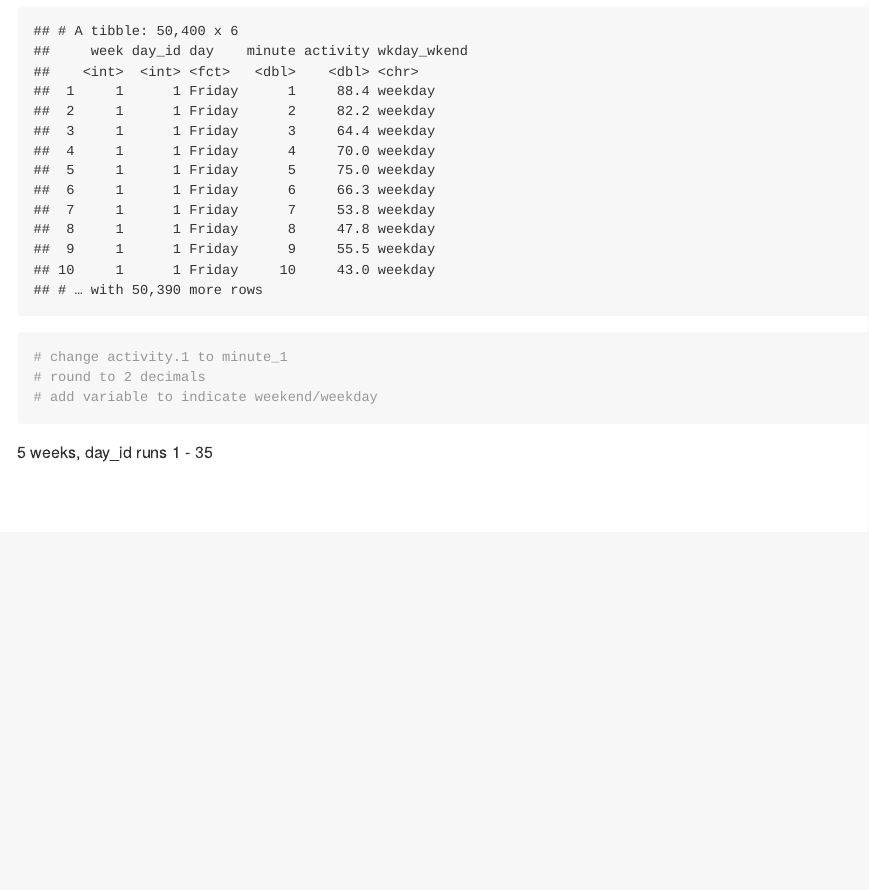
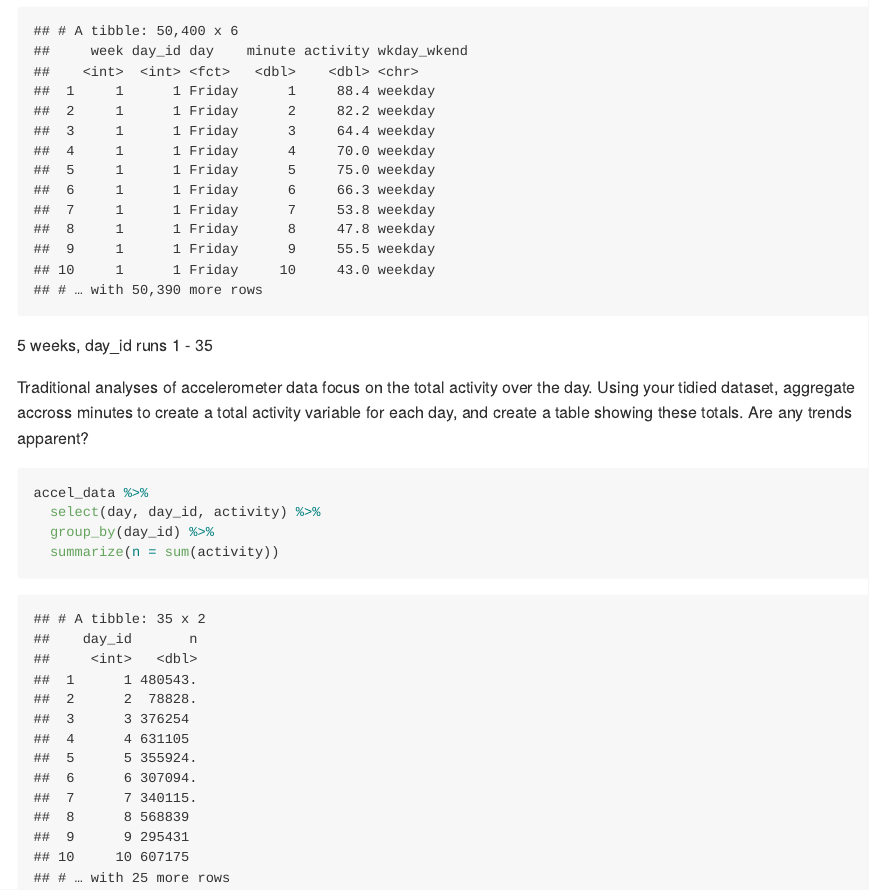
Before and after one commit to ativarovsky/p8105_hw3_at3343, an R Markdown document (p8105_hw3_at3343.Rmd): the page in a window 1100 px wide, from 8330 px down. The pictures show the output file p8105_hw3_at3343.md that the author committed with the source, drawn offline in the style of GitHub; long lines of code are wrapped.

Commit message:
added code chunk to summarize activity by day

````diff
--- a/p8105_hw3_at3343.Rmd
+++ b/p8105_hw3_at3343.Rmd
@@ -206,10 +206,16 @@ accel_data =
   mutate(wkday_wkend = if_else(day %in% c("Saturday", "Sunday"), "weekend", "weekday"))
 
 accel_data
-# change activity.1 to minute_1
-# round to 2 decimals
-# add variable to indicate weekend/weekday
-
 ```
 
 5 weeks, day_id runs 1 - 35
+
+
+Traditional analyses of accelerometer data focus on the total activity over the day. Using your tidied dataset, aggregate accross minutes to create a total activity variable for each day, and create a table showing these totals. Are any trends apparent?
+
+```{r}
+accel_data %>%
+  select(day, day_id, activity) %>%
+  group_by(day_id) %>%
+  summarize(n = sum(activity))
+```
````
Also changed, not shown: p8105_hw3_at3343.md.
